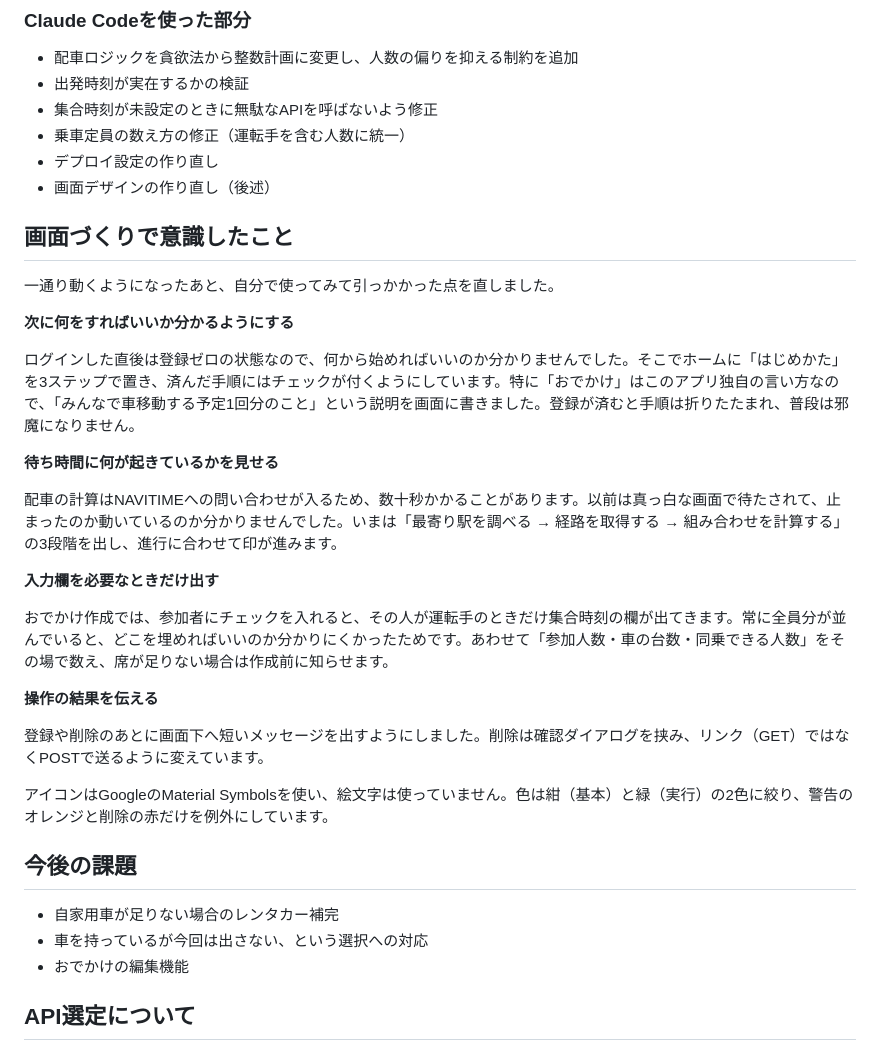
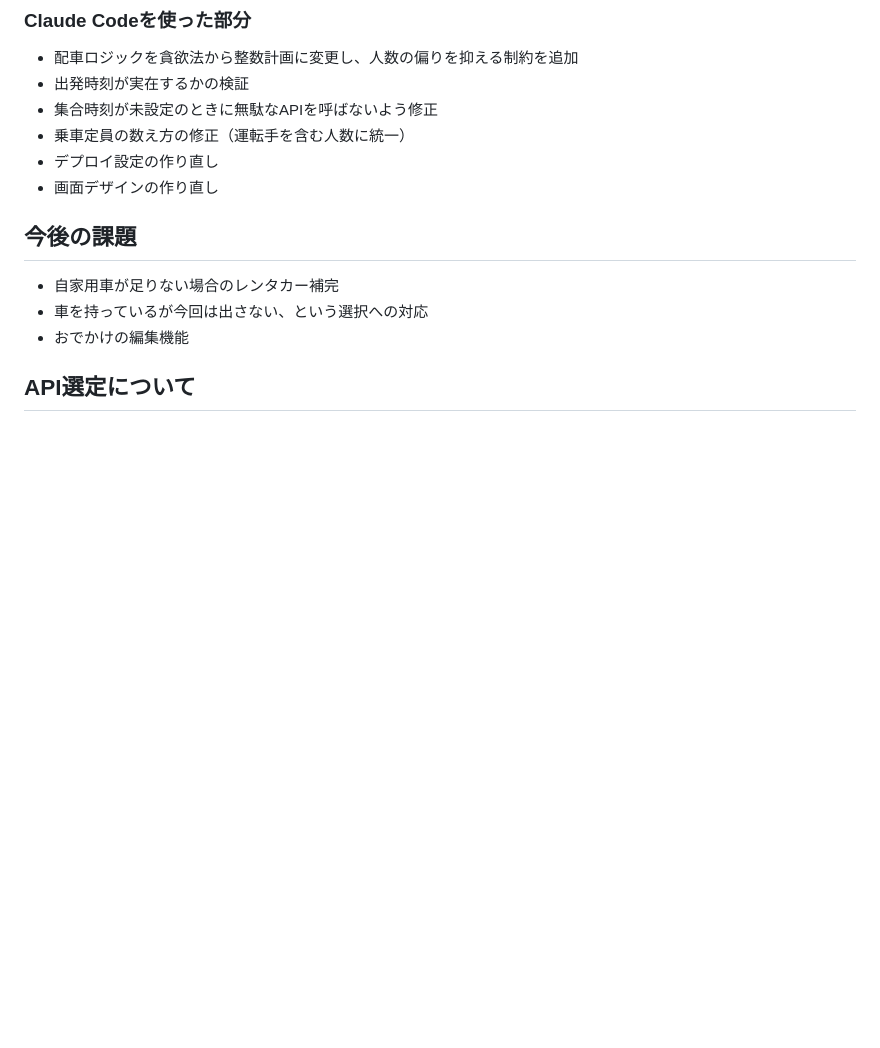
Before and after one commit to s1f102402383/golfshare, a Markdown page: README.md, the part around the change. GitHub-like rendering; blank space fills up the shorter version.

Commit message:
READMEの画面まわりの記述を整理
Co-Authored-By: Claude Opus 5 <noreply@anthropic.com>

```diff
--- a/README.md
+++ b/README.md
@@ -93,31 +93,11 @@ https://golfshare.onrender.com/members/
 - 集合時刻が未設定のときに無駄なAPIを呼ばないよう修正
 - 乗車定員の数え方の修正（運転手を含む人数に統一）
 - デプロイ設定の作り直し
-- 画面デザインの作り直し（後述）
+- 画面デザインの作り直し
 
 
 
-## 画面づくりで意識したこと
 
-一通り動くようになったあと、自分で使ってみて引っかかった点を直しました。
-
-**次に何をすればいいか分かるようにする**
-
-ログインした直後は登録ゼロの状態なので、何から始めればいいのか分かりませんでした。そこでホームに「はじめかた」を3ステップで置き、済んだ手順にはチェックが付くようにしています。特に「おでかけ」はこのアプリ独自の言い方なので、「みんなで車移動する予定1回分のこと」という説明を画面に書きました。登録が済むと手順は折りたたまれ、普段は邪魔になりません。
-
-**待ち時間に何が起きているかを見せる**
-
-配車の計算はNAVITIMEへの問い合わせが入るため、数十秒かかることがあります。以前は真っ白な画面で待たされて、止まったのか動いているのか分かりませんでした。いまは「最寄り駅を調べる → 経路を取得する → 組み合わせを計算する」の3段階を出し、進行に合わせて印が進みます。
-
-**入力欄を必要なときだけ出す**
-
-おでかけ作成では、参加者にチェックを入れると、その人が運転手のときだけ集合時刻の欄が出てきます。常に全員分が並んでいると、どこを埋めればいいのか分かりにくかったためです。あわせて「参加人数・車の台数・同乗できる人数」をその場で数え、席が足りない場合は作成前に知らせます。
-
-**操作の結果を伝える**
-
-登録や削除のあとに画面下へ短いメッセージを出すようにしました。削除は確認ダイアログを挟み、リンク（GET）ではなくPOSTで送るように変えています。
-
-アイコンはGoogleのMaterial Symbolsを使い、絵文字は使っていません。色は紺（基本）と緑（実行）の2色に絞り、警告のオレンジと削除の赤だけを例外にしています。
 
 ## 今後の課題
 
```
